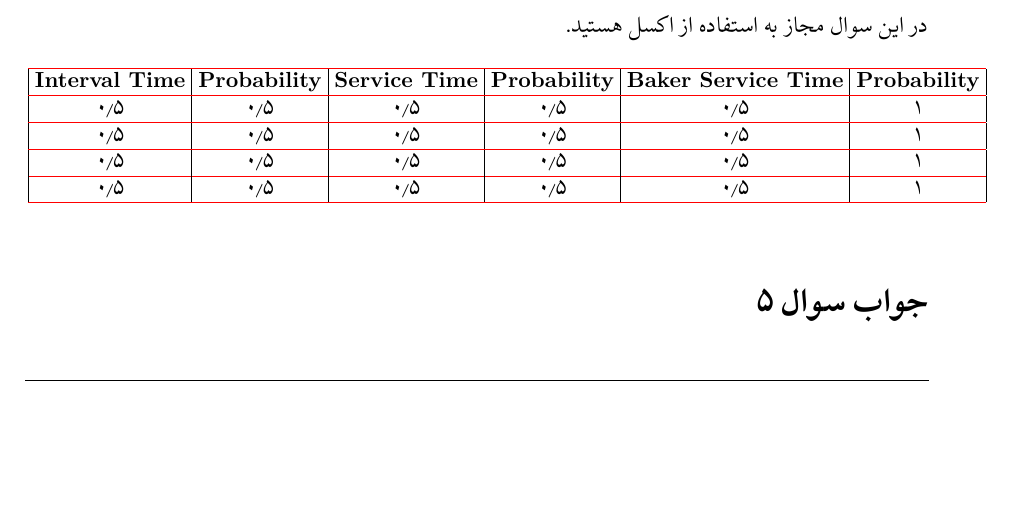
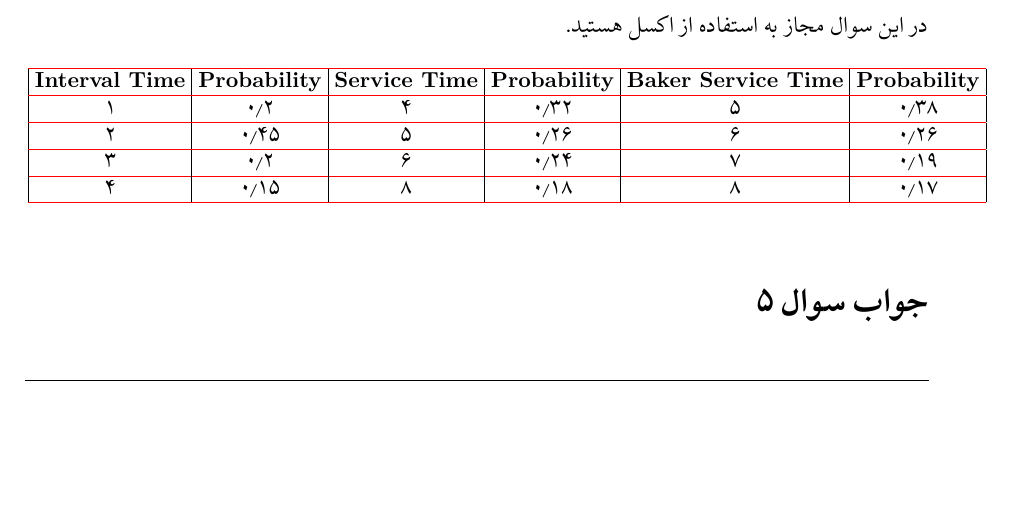
Before and after one commit to Imanm02/CE634-CS, a LaTeX problem sheet (Assignments/Assignment 1/Solution/HW.tex, which reads Assignments/Assignment 1/Solution/q5.tex): part of page 7 of 9, cut so that both start at the same text. The pictures show the PDF file Assignments/Assignment 1/Solution/HW.pdf that the author committed with the source.

Commit message:
update q5

```diff
--- a/Assignments/Assignment 1/Solution/q5.tex
+++ b/Assignments/Assignment 1/Solution/q5.tex
@@ -29,13 +29,13 @@
 		\arrayrulecolor{red}\hline
 		\textbf{\lr{Probability}} & \textbf{\lr{Baker Service Time}} & \textbf{\lr{Probability}} & \textbf{\lr{Service Time}} & \textbf{\lr{Probability}} & \textbf{\lr{Interval Time}} \\
 		\hline
-		$0.38$ & $5$ & $0.32$ & $0.5$ & $0.5$ & $0.5$ \\
+		$0.38$ & $5$ & $0.32$ & $4$ & $0.2$ & $1$ \\
 		\hline
-		$0.26$ & $6$ & $0.26$ & $0.5$ & $0.5$ & $0.5$ \\
+		$0.26$ & $6$ & $0.26$ & $5$ & $0.45$ & $2$ \\
 		\hline
-		$0.19$ & $7$ & $0.24$ & $0.5$ & $0.5$ & $0.5$ \\
+		$0.19$ & $7$ & $0.24$ & $6$ & $0.2$ & $3$ \\
 		\hline
-		$0.17$ & $8$ & $0.18$ & $0.5$ & $0.5$ & $0.5$ \\
+		$0.17$ & $8$ & $0.18$ & $8$ & $0.15$ & $4$ \\
 		\hline
 	\end{tabular}
 \end{table}
```
Also changed, not shown: Assignments/Assignment 1/Solution/HW.pdf, 2 other files.
